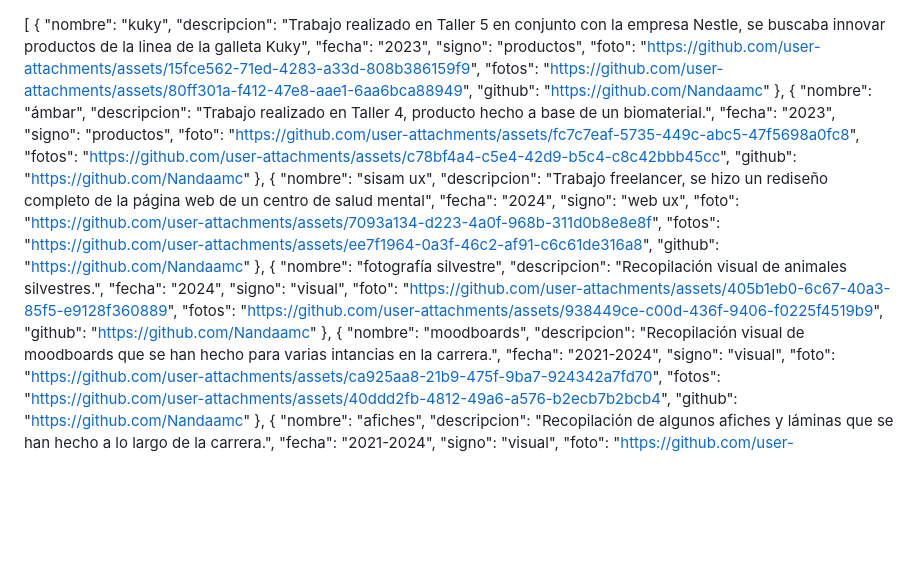
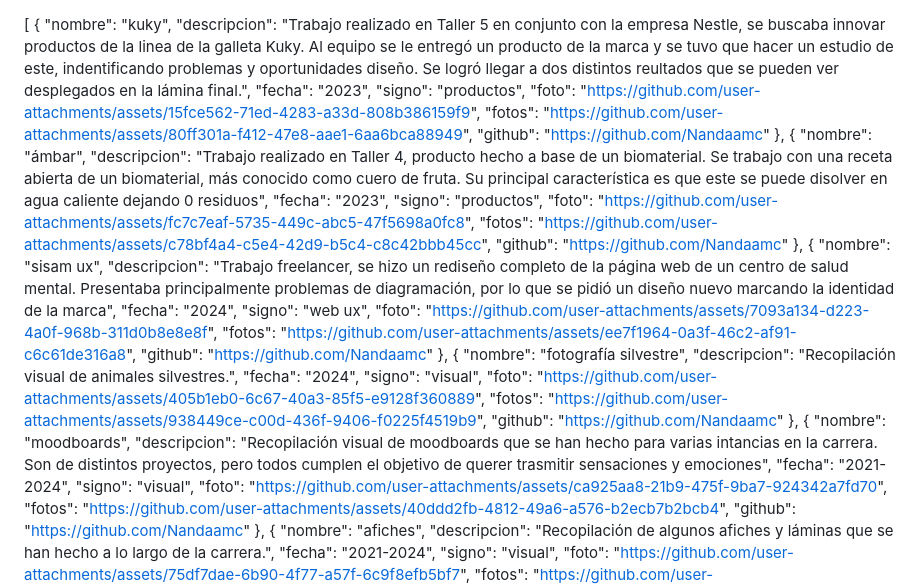
Before and after one commit to Nandaamc/Dno096-P2, a Markdown page: README.md, the part around one of its changes. Rendered like a GitHub page; blank space fills up the shorter version.

```diff
--- a/README.md
+++ b/README.md
@@ -1,7 +1,7 @@
 [
     {
         "nombre": "kuky",
-        "descripcion": "Trabajo realizado en Taller 5 en conjunto con la empresa Nestle, se buscaba innovar productos de la linea de la galleta Kuky",
+        "descripcion": "Trabajo realizado en Taller 5 en conjunto con la empresa Nestle, se buscaba innovar productos de la linea de la galleta Kuky. Al equipo se le entregó un producto de la marca y se tuvo que hacer un estudio de este, indentificando problemas y oportunidades diseño. Se logró llegar a dos distintos reultados que se pueden ver desplegados en la lámina final.",
         "fecha": "2023",
         "signo": "productos",
         "foto": "https://github.com/user-attachments/assets/15fce562-71ed-4283-a33d-808b386159f9",
@@ -10,7 +10,7 @@
     },
     {
         "nombre": "ámbar",
-        "descripcion": "Trabajo realizado en Taller 4, producto hecho a base de un biomaterial.",
+        "descripcion": "Trabajo realizado en Taller 4, producto hecho a base de un biomaterial. Se trabajo con una receta abierta de un biomaterial, más conocido como cuero de fruta. Su principal característica es que este se puede disolver en agua caliente dejando 0 residuos",
         "fecha": "2023",
         "signo": "productos",
         "foto": "https://github.com/user-attachments/assets/fc7c7eaf-5735-449c-abc5-47f5698a0fc8",
@@ -19,7 +19,7 @@
     },
     {
         "nombre": "sisam ux",
-        "descripcion": "Trabajo freelancer, se hizo un rediseño completo de la página web de un centro de salud mental",
+        "descripcion": "Trabajo freelancer, se hizo un rediseño completo de la página web de un centro de salud mental. Presentaba principalmente problemas de diagramación, por lo que se pidió un diseño nuevo marcando la identidad de la marca",
         "fecha": "2024",
         "signo": "web ux",
         "foto": "https://github.com/user-attachments/assets/7093a134-d223-4a0f-968b-311d0b8e8e8f",
@@ -37,7 +37,7 @@
     },
     {
         "nombre": "moodboards",
-        "descripcion": "Recopilación visual de moodboards que se han hecho para varias intancias en la carrera.",
+        "descripcion": "Recopilación visual de moodboards que se han hecho para varias intancias en la carrera. Son de distintos proyectos, pero todos cumplen el objetivo de querer trasmitir sensaciones y emociones",
         "fecha": "2021-2024",
         "signo": "visual",
         "foto": "https://github.com/user-attachments/assets/ca925aa8-21b9-475f-9ba7-924342a7fd70",
```
Also changed, not shown: other parts of README.md (+0 -1 lines).
